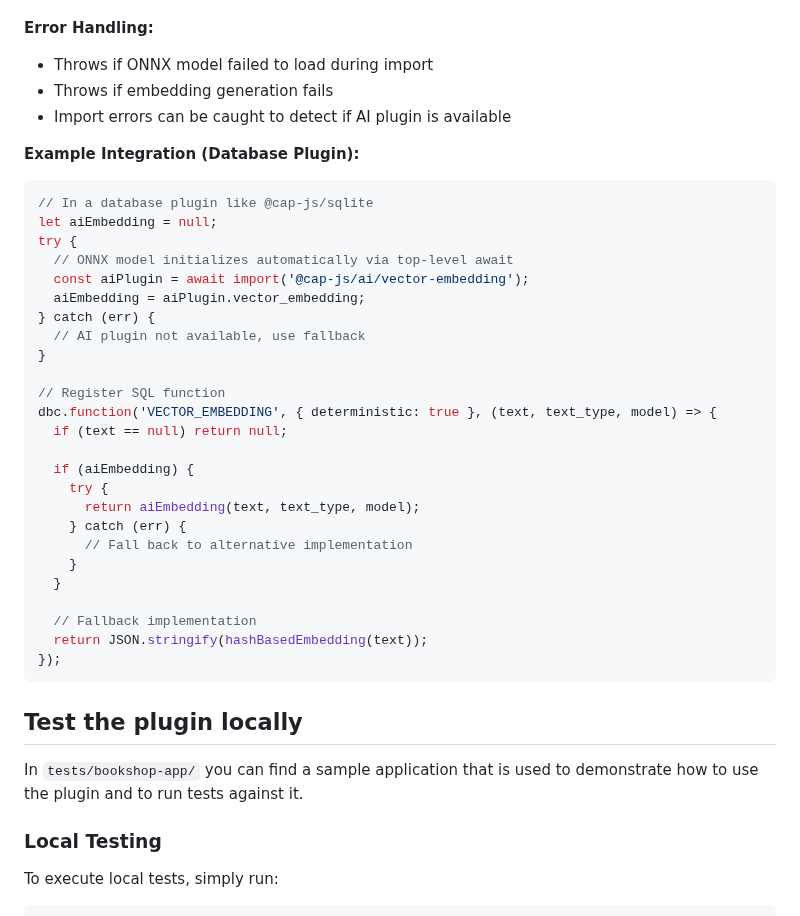
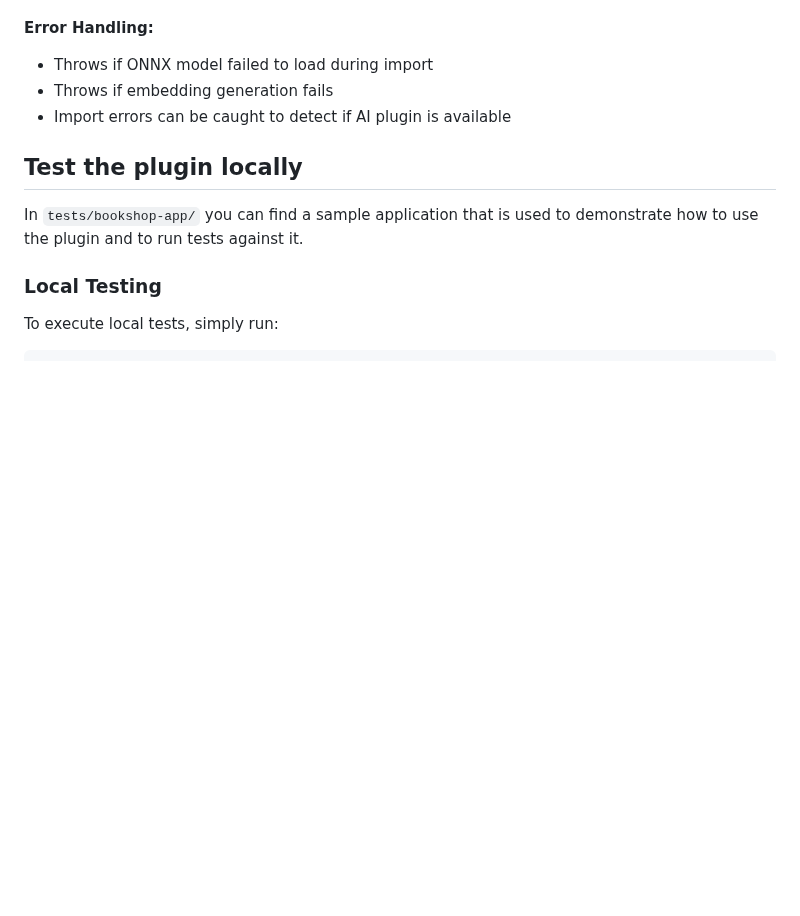
Before and after one commit to cap-js/ai, a Markdown page: README.md, the part around the change. Rendered like a GitHub page; blank space fills up the shorter version.

````diff
--- a/README.md
+++ b/README.md
@@ -248,37 +248,6 @@ function vector_embedding(
 - Throws if embedding generation fails
 - Import errors can be caught to detect if AI plugin is available
 
-**Example Integration (Database Plugin):**
-
-```javascript
-// In a database plugin like @cap-js/sqlite
-let aiEmbedding = null;
-try {
-  // ONNX model initializes automatically via top-level await
-  const aiPlugin = await import('@cap-js/ai/vector-embedding');
-  aiEmbedding = aiPlugin.vector_embedding;
-} catch (err) {
-  // AI plugin not available, use fallback
-}
-
-// Register SQL function
-dbc.function('VECTOR_EMBEDDING', { deterministic: true }, (text, text_type, model) => {
-  if (text == null) return null;
-
-  if (aiEmbedding) {
-    try {
-      return aiEmbedding(text, text_type, model);
-    } catch (err) {
-      // Fall back to alternative implementation
-    }
-  }
-
-  // Fallback implementation
-  return JSON.stringify(hashBasedEmbedding(text));
-});
-```
-
-
 ## Test the plugin locally
 
 In `tests/bookshop-app/` you can find a sample application that is used to demonstrate how to use the plugin and to run tests against it.
````
